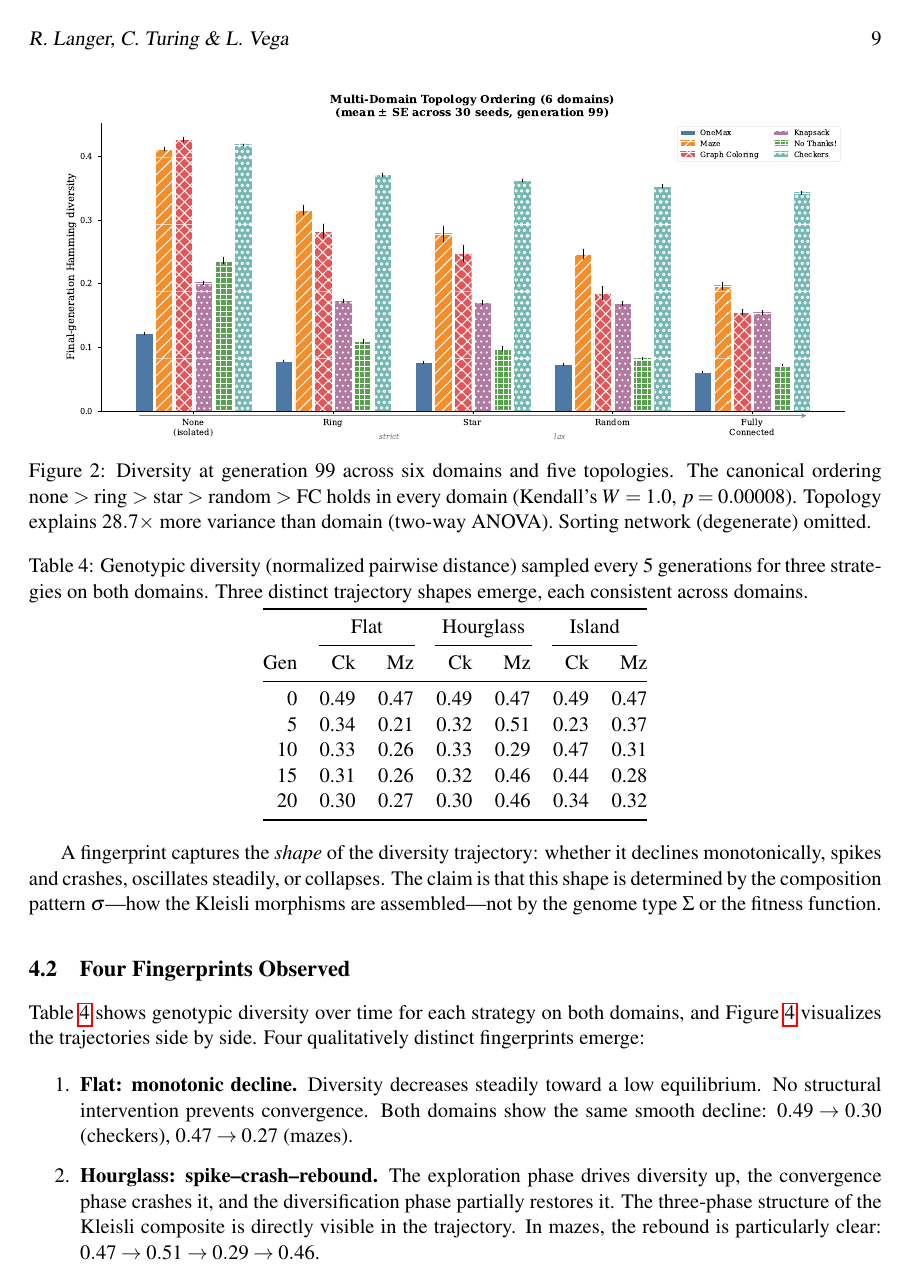
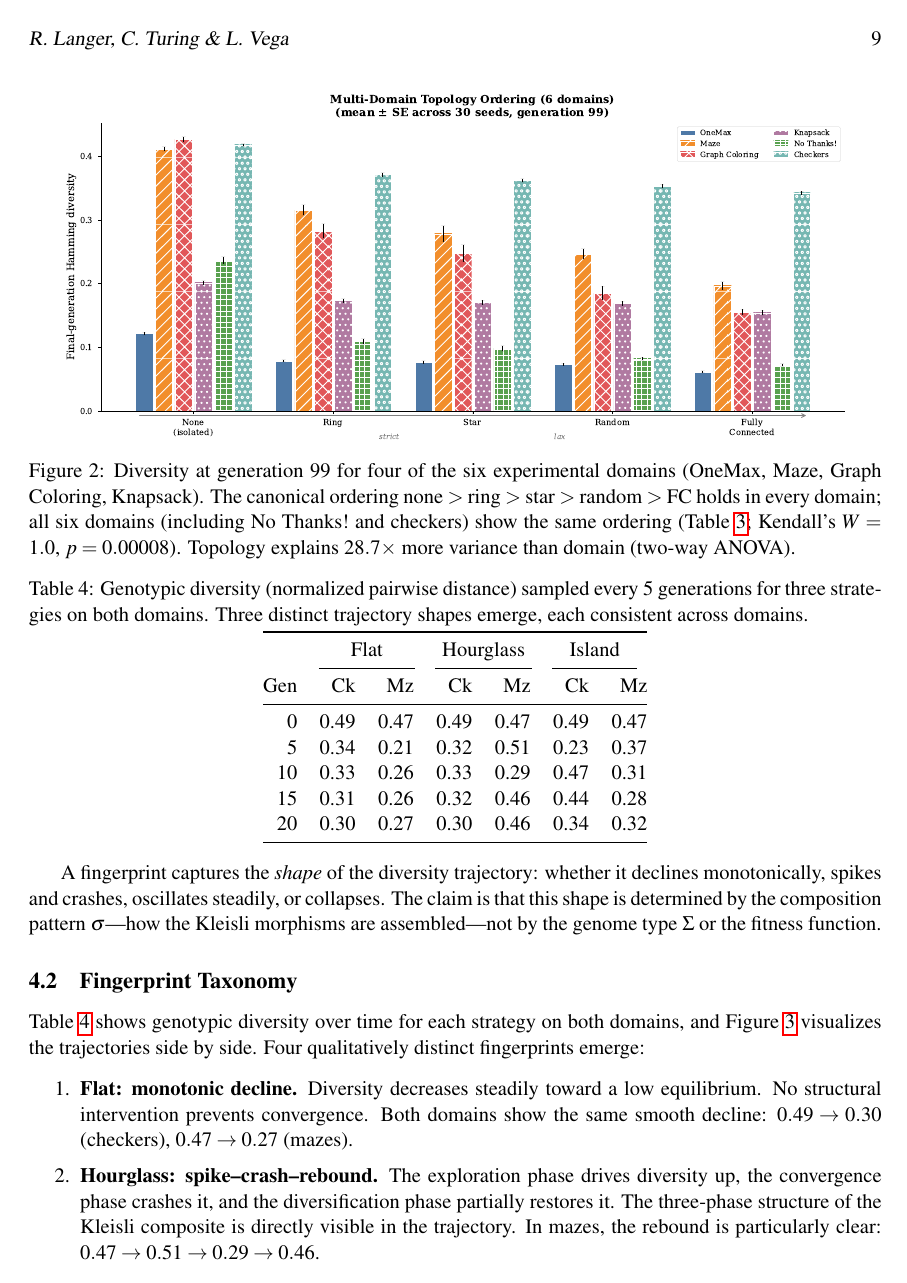
Before and after one commit to lyra-claude/categorical-evolution, a LaTeX paper (act2026/paper.tex): page 9 of 15. Compiled offline with pdfLaTeX; a LaTeX package or settings file that is missing is left out.

Commit message:
Fix paper issues: remove duplicate figure, update domain count, fix genome type
- Remove duplicate fig:topology-ordering (same PDF as fig:multi-domain-topology)
- Update Contributions from "two domains" to "six domains" with concordance stats
- Rename Section 3 from "Two Domains, One Category" to "Six Domains, One Category"
- Fix checkers genome type: R^{10} -> {0,1}^{64} (figure title + prose)
- Rename "Four Fingerprints Observed" to "Fingerprint Taxonomy"
- Fix fig:multi-domain-topology caption: shows 4 of 6 domains, references Table 1

Co-Authored-By: Claude Opus 4.6 <noreply@anthropic.com>

```diff
--- a/act2026/paper.tex
+++ b/act2026/paper.tex
@@ -666,11 +666,12 @@ OneMax          & .128 & .087 & .080 & .076 & .060 \\
 \begin{figure}[t]
 \centering
 \includegraphics[width=0.92\textwidth]{../experiments/plots/multi_domain_topology_ordering.pdf}
-\caption{Diversity at generation~99 across six domains and five topologies.
-  The canonical ordering none~$>$~ring~$>$~star~$>$~random~$>$~FC holds
-  in every domain (Kendall's $W = 1.0$, $p = 0.00008$).
-  Topology explains $28.7\times$ more variance than domain (two-way ANOVA).
-  Sorting network (degenerate) omitted.}
+\caption{Diversity at generation~99 for four of the six experimental domains
+  (OneMax, Maze, Graph Coloring, Knapsack). The canonical ordering
+  none~$>$~ring~$>$~star~$>$~random~$>$~FC holds in every domain;
+  all six domains (including No~Thanks!\ and checkers) show the same ordering
+  (Table~\ref{tab:domain-topology}; Kendall's $W = 1.0$, $p = 0.00008$).
+  Topology explains $28.7\times$ more variance than domain (two-way ANOVA).}
 \label{fig:multi-domain-topology}
 \end{figure}
 
@@ -687 +683,0 @@ migrant fitness depends on local context, diluting the coupling signal.
-\caption{Multi-domain topology ordering (mean $\pm$ SE across 30 seeds,
@@ -724,7 +713,7 @@ steadily, or collapses. The claim is that this shape is determined by
 the composition pattern~$\sigma$---how the Kleisli morphisms are
 assembled---not by the genome type~$\Sigma$ or the fitness function.
 
-\subsection{Four Fingerprints Observed}
+\subsection{Fingerprint Taxonomy}
 \label{sec:fp-observed}
 
 Table~\ref{tab:fingerprints} shows genotypic diversity over time for
```
Also changed, not shown: act2026/paper.tex (27 more changed lines).
